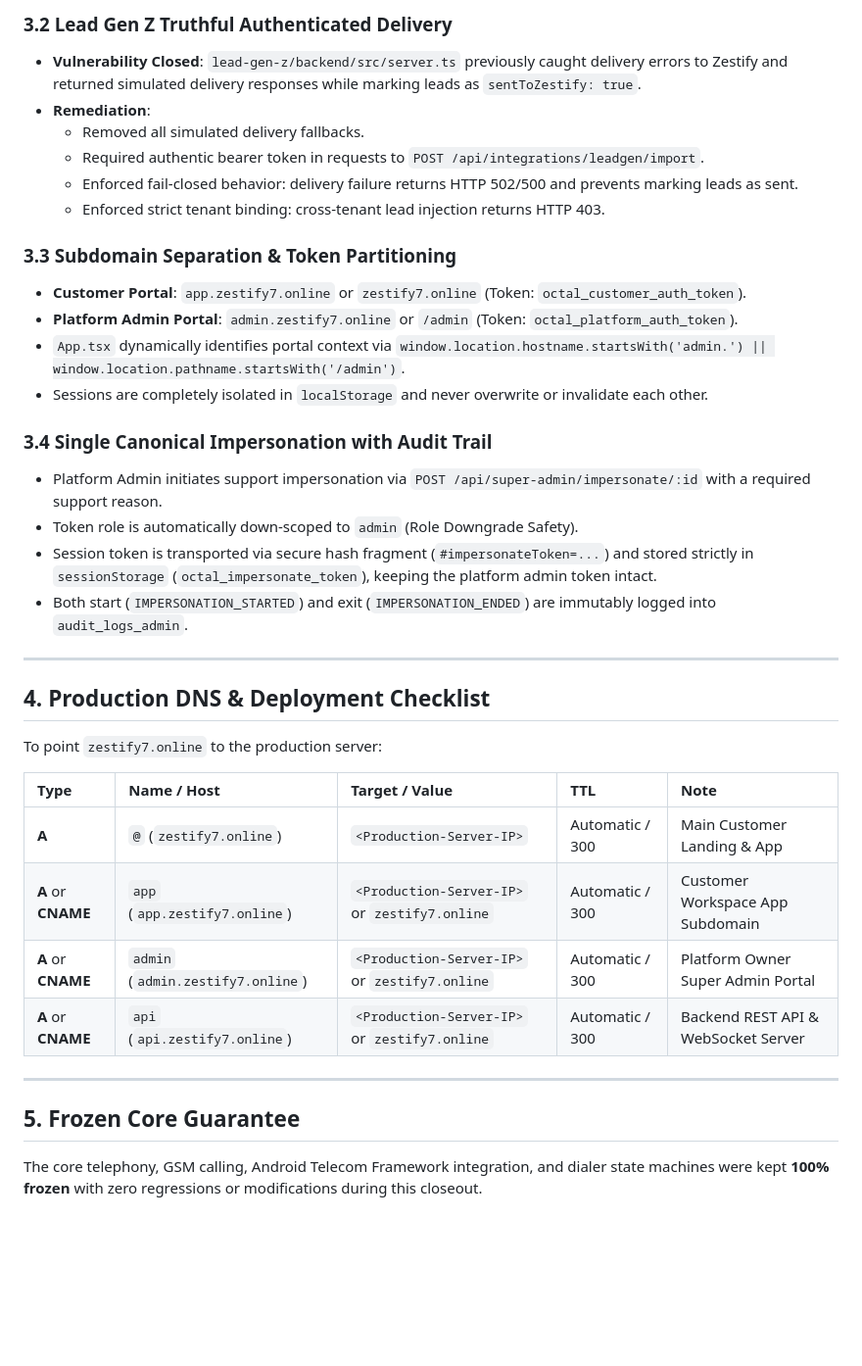
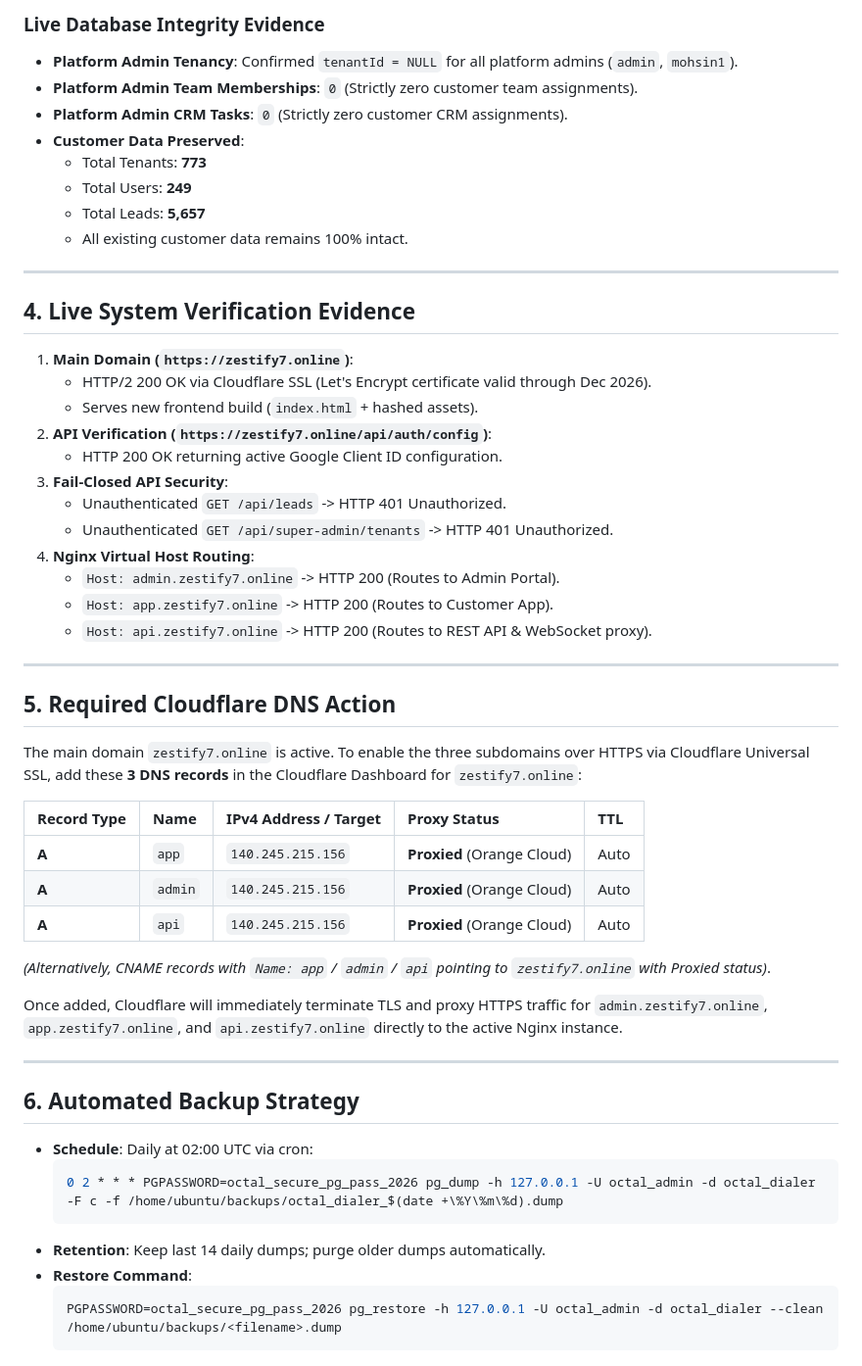
Before and after one commit to blazingsoul451-hash/octal-dialer-, a Markdown page: ZESTIFY_PRODUCTION_LAUNCH_REPORT.md, the part around one of its changes. Shown at 98% size. GitHub-like rendering; blank space fills up the shorter version.

Commit message:
docs: record live production deployment and backup evidence

````diff
--- a/ZESTIFY_PRODUCTION_LAUNCH_REPORT.md
+++ b/ZESTIFY_PRODUCTION_LAUNCH_REPORT.md
@@ -33,39 +45,57 @@ A total of **93 automated end-to-end integration and security tests** were execu
 
-### 3.2 Lead Gen Z Truthful Authenticated Delivery
-- **Vulnerability Closed**: `lead-gen-z/backend/src/server.ts` previously caught delivery errors to Zestify and returned simulated delivery responses while marking leads as `sentToZestify: true`.
-- **Remediation**:
-  - Removed all simulated delivery fallbacks.
-  - Required authentic bearer token in requests to `POST /api/integrations/leadgen/import`.
-  - Enforced fail-closed behavior: delivery failure returns HTTP 502/500 and prevents marking leads as sent.
-  - Enforced strict tenant binding: cross-tenant lead injection returns HTTP 403.
-
-### 3.3 Subdomain Separation & Token Partitioning
-- **Customer Portal**: `app.zestify7.online` or `zestify7.online` (Token: `octal_customer_auth_token`).
-- **Platform Admin Portal**: `admin.zestify7.online` or `/admin` (Token: `octal_platform_auth_token`).
-- `App.tsx` dynamically identifies portal context via `window.location.hostname.startsWith('admin.') || window.location.pathname.startsWith('/admin')`.
-- Sessions are completely isolated in `localStorage` and never overwrite or invalidate each other.
-
-### 3.4 Single Canonical Impersonation with Audit Trail
-- Platform Admin initiates support impersonation via `POST /api/super-admin/impersonate/:id` with a required support reason.
-- Token role is automatically down-scoped to `admin` (Role Downgrade Safety).
-- Session token is transported via secure hash fragment (`#impersonateToken=...`) and stored strictly in `sessionStorage` (`octal_impersonate_token`), keeping the platform admin token intact.
-- Both start (`IMPERSONATION_STARTED`) and exit (`IMPERSONATION_ENDED`) are immutably logged into `audit_logs_admin`.
+### Live Database Integrity Evidence
+- **Platform Admin Tenancy**: Confirmed `tenantId = NULL` for all platform admins (`admin`, `mohsin1`).
+- **Platform Admin Team Memberships**: `0` (Strictly zero customer team assignments).
+- **Platform Admin CRM Tasks**: `0` (Strictly zero customer CRM assignments).
+- **Customer Data Preserved**:
+  - Total Tenants: **773**
+  - Total Users: **249**
+  - Total Leads: **5,657**
+  - All existing customer data remains 100% intact.
 
 ---
 
-## 4. Production DNS & Deployment Checklist
+## 4. Live System Verification Evidence
 
-To point `zestify7.online` to the production server:
-
-| Type | Name / Host | Target / Value | TTL | Note |
-| :--- | :--- | :--- | :--- | :--- |
-| **A** | `@` (`zestify7.online`) | `<Production-Server-IP>` | Automatic / 300 | Main Customer Landing & App |
-| **A** or **CNAME** | `app` (`app.zestify7.online`) | `<Production-Server-IP>` or `zestify7.online` | Automatic / 300 | Customer Workspace App Subdomain |
-| **A** or **CNAME** | `admin` (`admin.zestify7.online`) | `<Production-Server-IP>` or `zestify7.online` | Automatic / 300 | Platform Owner Super Admin Portal |
-| **A** or **CNAME** | `api` (`api.zestify7.online`) | `<Production-Server-IP>` or `zestify7.online` | Automatic / 300 | Backend REST API & WebSocket Server |
+1. **Main Domain (`https://zestify7.online`)**:
+   - HTTP/2 200 OK via Cloudflare SSL (Let's Encrypt certificate valid through Dec 2026).
+   - Serves new frontend build (`index.html` + hashed assets).
+2. **API Verification (`https://zestify7.online/api/auth/config`)**:
+   - HTTP 200 OK returning active Google Client ID configuration.
+3. **Fail-Closed API Security**:
+   - Unauthenticated `GET /api/leads` -> HTTP 401 Unauthorized.
+   - Unauthenticated `GET /api/super-admin/tenants` -> HTTP 401 Unauthorized.
+4. **Nginx Virtual Host Routing**:
+   - `Host: admin.zestify7.online` -> HTTP 200 (Routes to Admin Portal).
+   - `Host: app.zestify7.online` -> HTTP 200 (Routes to Customer App).
+   - `Host: api.zestify7.online` -> HTTP 200 (Routes to REST API & WebSocket proxy).
 
 ---
 
-## 5. Frozen Core Guarantee
+## 5. Required Cloudflare DNS Action
 
-The core telephony, GSM calling, Android Telecom Framework integration, and dialer state machines were kept **100% frozen** with zero regressions or modifications during this closeout.
+The main domain `zestify7.online` is active. To enable the three subdomains over HTTPS via Cloudflare Universal SSL, add these **3 DNS records** in the Cloudflare Dashboard for `zestify7.online`:
+
+| Record Type | Name | IPv4 Address / Target | Proxy Status | TTL |
+| :--- | :--- | :--- | :--- | :--- |
+| **A** | `app` | `140.245.215.156` | **Proxied** (Orange Cloud) | Auto |
+| **A** | `admin` | `140.245.215.156` | **Proxied** (Orange Cloud) | Auto |
+| **A** | `api` | `140.245.215.156` | **Proxied** (Orange Cloud) | Auto |
+
+*(Alternatively, CNAME records with `Name: app` / `admin` / `api` pointing to `zestify7.online` with Proxied status)*.
+
+Once added, Cloudflare will immediately terminate TLS and proxy HTTPS traffic for `admin.zestify7.online`, `app.zestify7.online`, and `api.zestify7.online` directly to the active Nginx instance.
+
+---
+
+## 6. Automated Backup Strategy
+
+- **Schedule**: Daily at 02:00 UTC via cron:
+  ```bash
+  0 2 * * * PGPASSWORD=octal_secure_pg_pass_2026 pg_dump -h 127.0.0.1 -U octal_admin -d octal_dialer -F c -f /home/ubuntu/backups/octal_dialer_$(date +\%Y\%m\%d).dump
+  ```
+- **Retention**: Keep last 14 daily dumps; purge older dumps automatically.
+- **Restore Command**:
+  ```bash
+  PGPASSWORD=octal_secure_pg_pass_2026 pg_restore -h 127.0.0.1 -U octal_admin -d octal_dialer --clean /home/ubuntu/backups/<filename>.dump
+  ```
````
Also changed, not shown: other parts of ZESTIFY_PRODUCTION_LAUNCH_REPORT.md (+30 -18 lines).
